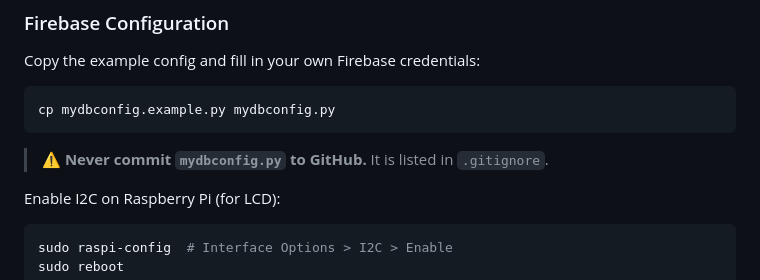
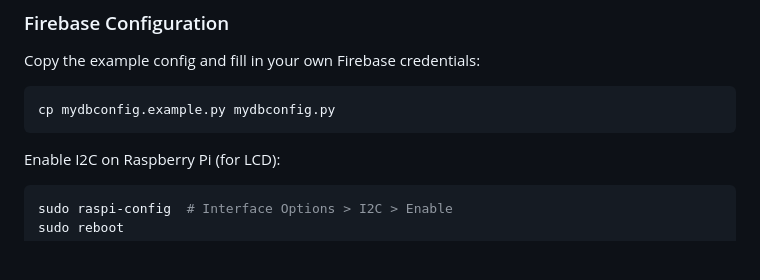
Before and after one commit to raph-projects/Smart-Inventory-IoT-System, a Markdown page: README.md, the part around the change. Drawn GitHub-style; blank space fills up the shorter version.

````diff
--- a/README.md
+++ b/README.md
@@ -175,7 +175,6 @@ Copy the example config and fill in your own Firebase credentials:
 cp mydbconfig.example.py mydbconfig.py
 ```
 
-> ⚠️ **Never commit `mydbconfig.py` to GitHub.** It is listed in `.gitignore`.
 
 Enable I2C on Raspberry Pi (for LCD):
 ```bash
````
